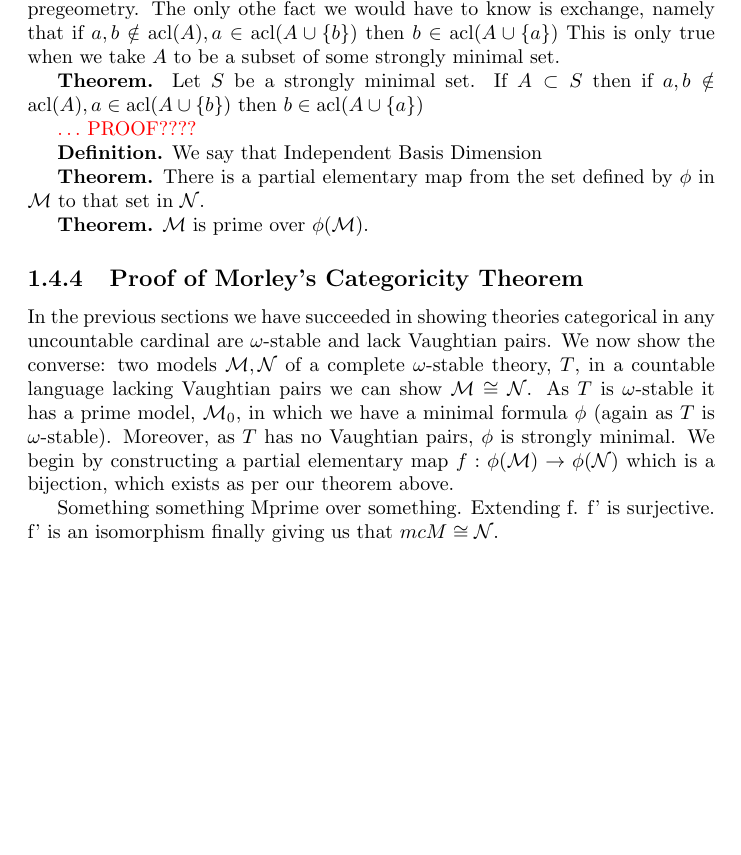
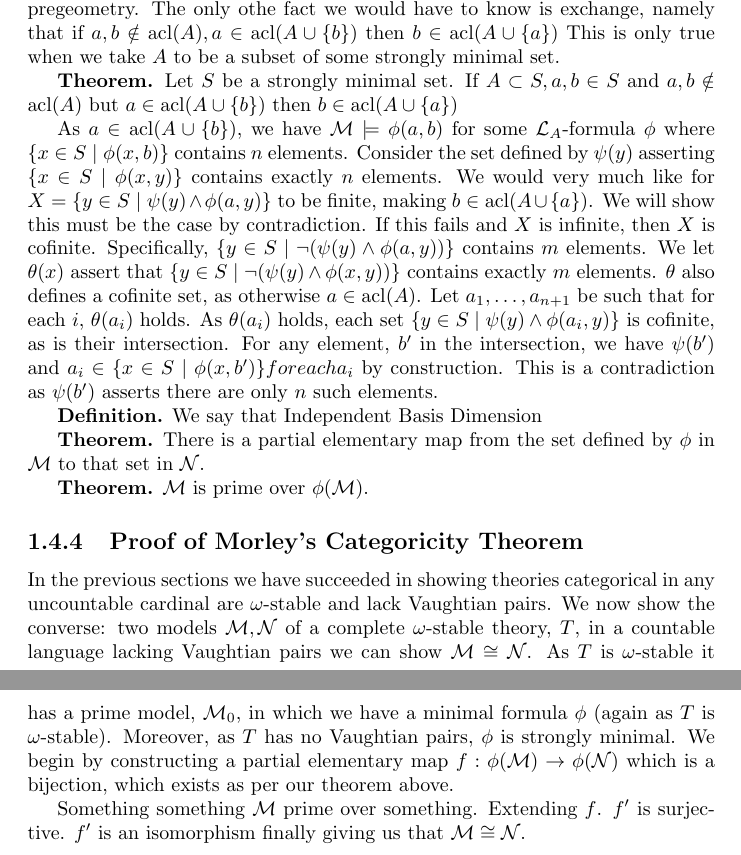
Before and after one commit to afrei/thesis, a LaTeX thesis (main.tex, which reads chapters/proof-morley.tex): part of page 10 of 10 before the commit and two parts of pages 10 and 11 of 11 after it, the two joined at a grey line, cut so that both start at the same text, the shorter picture padded with empty space. Compiled offline with pdfLaTeX.

Commit message:
proof of exchange

```diff
--- a/chapters/proof-morley.tex
+++ b/chapters/proof-morley.tex
@@ -75,9 +75,28 @@ This almost gives us that algebraic closure is a pregeometry.
 The only othe fact we would have to know is exchange, namely that if \(a, b \notin \acl(A), a \in \acl(A \cup \{b\})\) then \(b \in \acl(A \cup \{a\})\)
 This is only true when we take \(A\) to be a subset of some strongly minimal set.
 
-\textbf{Theorem.} Let \(S\) be a strongly minimal set. If \(A \subset S\) then if \(a, b \notin \acl(A), a \in \acl(A \cup \{b\})\) then \(b \in \acl(A \cup \{a\})\)
+\textbf{Theorem.} Let \(S\) be a strongly minimal set. If \(A \subset S, a, b \in S\) and \(a, b \notin \acl(A)\) but \(a \in \acl(A \cup \{b\})\) then \(b \in \acl(A \cup \{a\})\)
 
-{\color{red}\(\ldots\) PROOF????} % Do This one
+% Clarify: Limiting \acl to a set D
+
+
+% I think there might be a better, more intuititve presentation for this proof. (something about pairs for which \phi(x, y))
+As \(a \in \acl(A \cup \{b\})\), we have \(\mcM \models \phi(a, b)\) for some \(\mcL_A\)-formula % Make sure we use this notation
+\(\phi\) where \(\{x \in S \mid \phi(x, b)\}\) contains \(n\) elements.
+Consider the set defined by \(\psi(y)\) asserting \(\{x \in S \mid \phi(x, y)\}\) contains exactly \(n\) elements.
+% As neither \(a\) nor \(b\) are in \(\acl(A)\), the set defined by \(\psi\) must not be finite.
+% By minimality, we know that \(\psi(\mcM)\) is cofinite. % Make sure we use this notation.
+We would very much like for \(X = \{y \in S \mid \psi(y) \land \phi(a, y)\}\) to be finite, making \(b \in \acl(A \cup \{a\})\).
+We will show this must be the case by contradiction.  % WRONG?: As \(\mcM \models \psi(b)\), it will suffice to exhibit \(a_1, \ldots, a_{n+1}\) for which \(\phi(a_i, b)\) holds.
+If this fails and \(X\) is infinite, then \(X\) is cofinite.
+Specifically, \(\{y \in S \mid \neg(\psi(y) \land \phi(a, y))\}\) contains \(m\) elements.
+We let \(\theta(x)\) assert that \(\{y \in S \mid \neg(\psi(y) \land \phi(x, y))\}\) contains exactly \(m\) elements.
+\(\theta\) also defines a cofinite set, as otherwise \(a \in \acl(A)\).
+Let \(a_1, \ldots, a_{n+1}\) be such that for each \(i\), \(\theta(a_i)\) holds.
+As \(\theta(a_i)\) holds, each set \(\{y \in S \mid \psi(y) \land \phi(a_i, y)\}\) is cofinite, as is their intersection.
+For any element, \(b'\) in the intersection, we have \(\psi(b')\) and \(a_i \in \{x \in S \mid \phi(x, b')\} for each \(a_i\) by construction.
+This is a contradiction as \(\psi(b')\) asserts there are only \(n\) such elements.
+
 
 \textbf{Definition.} We say that % ???
 Independent % something something
@@ -101,4 +120,4 @@ We begin by constructing a partial elementary map \(f:\phi(\mcM) \to \phi(\mcN)\
 % Both \(\phi(\mcM), \phi(\mcN)\) have cardinality \(\kappa\) and therefore dimension \(\kappa\). Maybe some more explanation.
 
 % We could use some work here:
-Something something \mcM prime over something. Extending f. f' is surjective. f' is an isomorphism finally giving us that \(mcM \isom \mcN\).
+Something something \(\mcM\) prime over something. Extending \(f\). \(f'\) is surjective. \(f'\) is an isomorphism finally giving us that \(\mcM \isom \mcN\).
```
